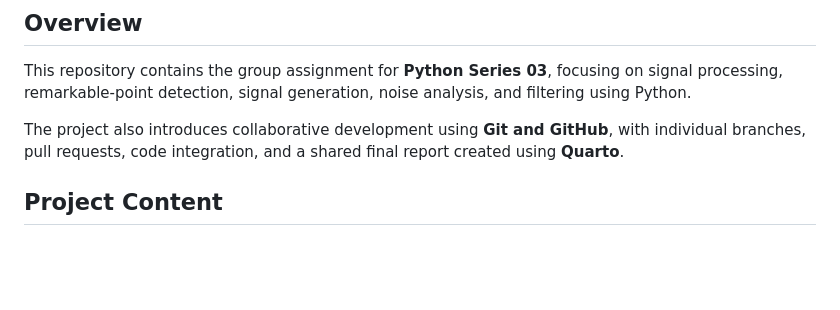
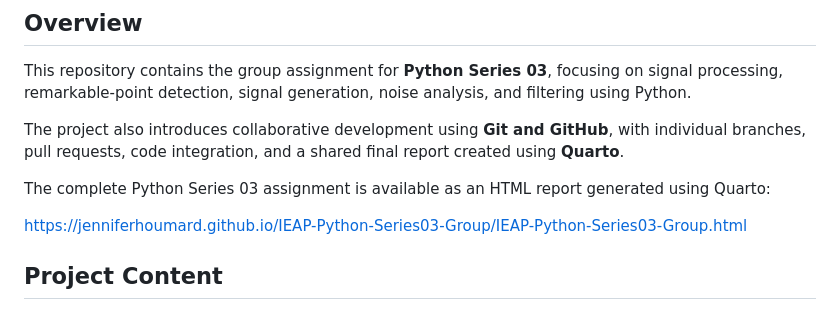
Before and after one commit to jenniferhoumard/IEAP-Python-Series03-Group, a Markdown page: README.md, the part around the change. GitHub-like rendering; blank space fills up the shorter version.

Commit message:
Update README
Add html link

```diff
--- a/README.md
+++ b/README.md
@@ -9,6 +9,10 @@
 This repository contains the group assignment for **Python Series 03**, focusing on signal processing, remarkable-point detection, signal generation, noise analysis, and filtering using Python.
 
 The project also introduces collaborative development using **Git and GitHub**, with individual branches, pull requests, code integration, and a shared final report created using **Quarto**.
+
+The complete Python Series 03 assignment is available as an HTML report generated using Quarto:
+
+https://jenniferhoumard.github.io/IEAP-Python-Series03-Group/IEAP-Python-Series03-Group.html
 
 ## Project Content
 
```
